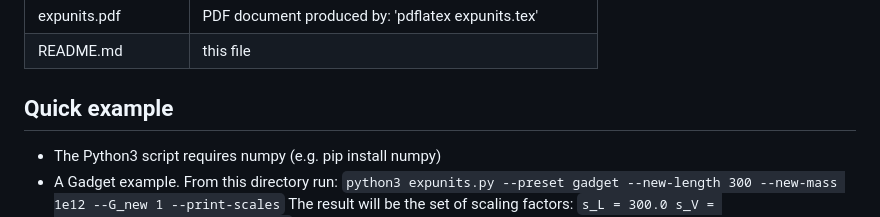
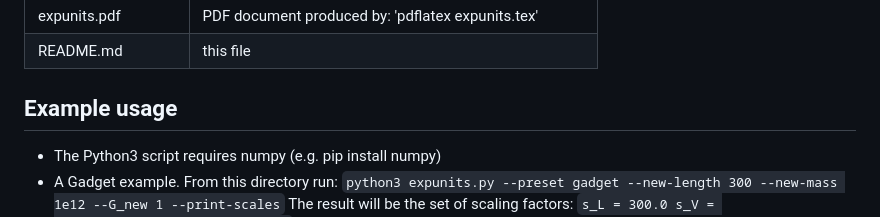
Before and after one commit to EXP-code/EXP-examples, a Markdown page: Units/README.md, the part around the change. Rendered like a GitHub page.

Commit message:
Update README for example usage section

````diff
--- a/Units/README.md
+++ b/Units/README.md
@@ -17,7 +17,7 @@ We provide a brief derivation of phase-space conversion formulae to convert from
 | expunits.pdf | PDF document produced by: 'pdflatex expunits.tex' |
 |README.md | this file |
 
-## Quick example
+## Example usage
 
 - The Python3 script requires numpy (e.g. pip install numpy)
 - A Gadget example.  From this directory run:  ```python3 expunits.py --preset gadget --new-length 300 --new-mass 1e12 --G_new 1 --print-scales```  The result will be the set of scaling factors: ```s_L = 300.0 s_V = 119.73178358314053 s_M = 100.0``` that you would use to divide your Gadget input to get EXP input.  Note that time scale scaling is ```s_T = s_L/s_V = 2.51```, or one new system time unit is 1/2.51 Gyr
````
